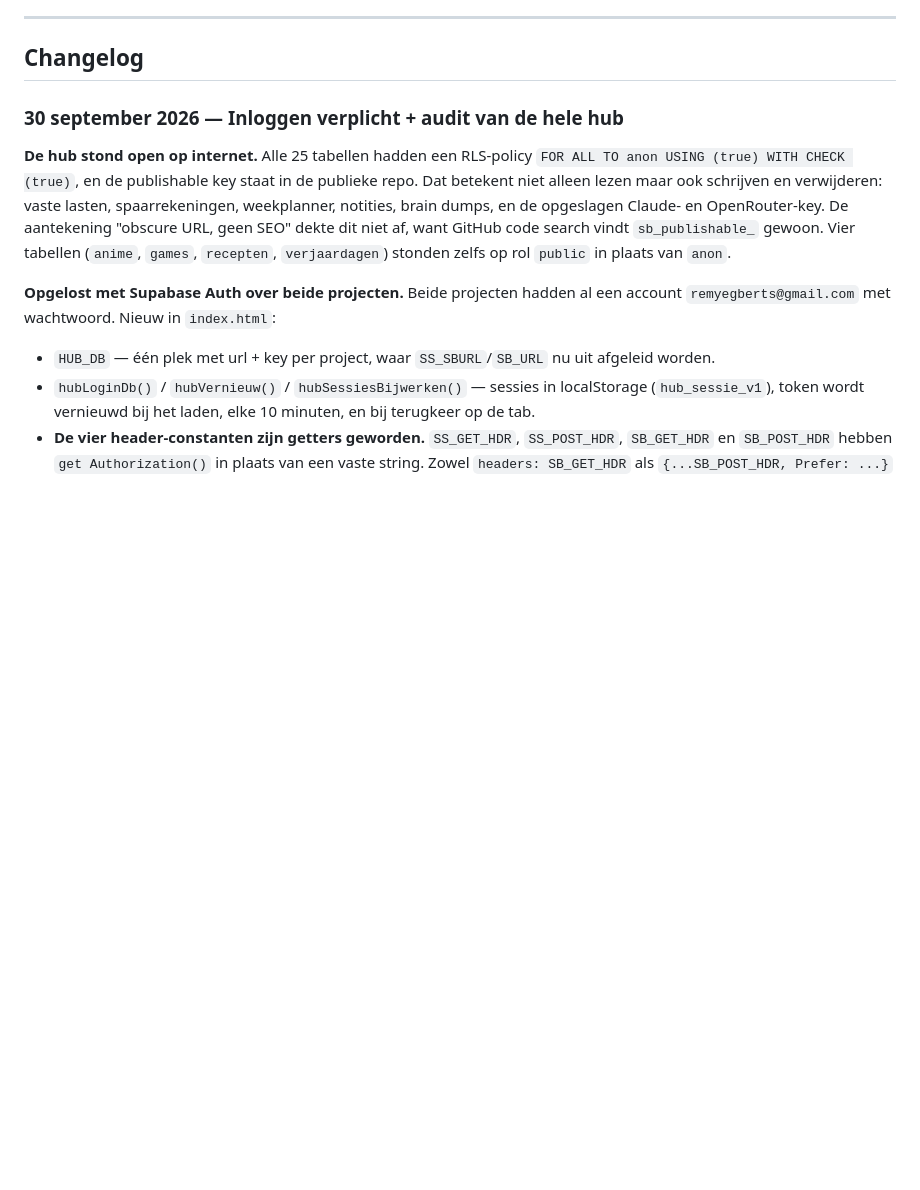
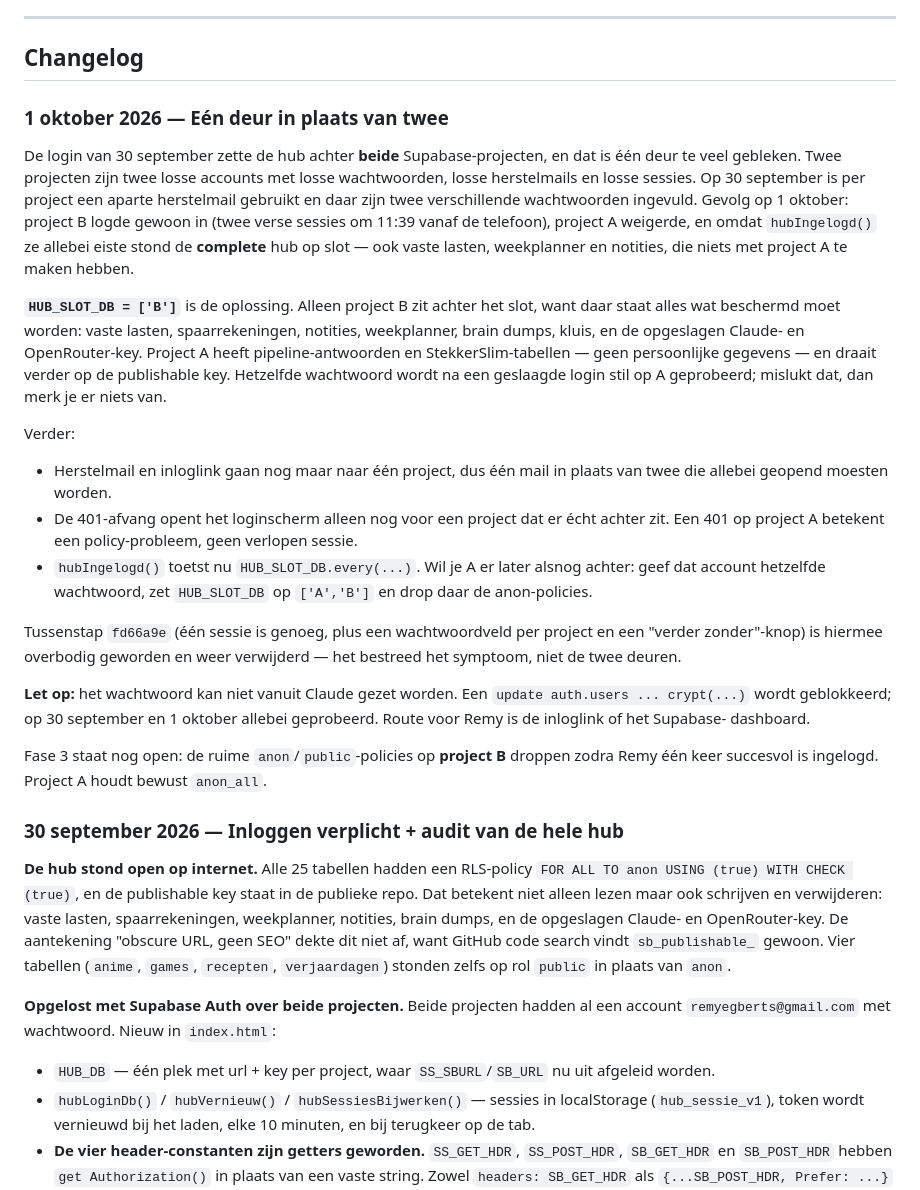
Before and after one commit to Remyster/ai-hub-remy, a Markdown page: CLAUDE.md, the part around the change. Rendered like a GitHub page; blank space fills up the shorter version.

Commit message:
CLAUDE.md: waarom het slot nog maar op een deur zit
Co-Authored-By: Claude Opus 5 <noreply@anthropic.com>

```diff
--- a/CLAUDE.md
+++ b/CLAUDE.md
@@ -607,6 +607,48 @@ heeft een verplicht `letop`-veld (oranje blok) juist omdat de vorige teksten te
 ---
 
 ## Changelog
+
+### 1 oktober 2026 — Eén deur in plaats van twee
+
+De login van 30 september zette de hub achter **beide** Supabase-projecten, en
+dat is één deur te veel gebleken. Twee projecten zijn twee losse accounts met
+losse wachtwoorden, losse herstelmails en losse sessies. Op 30 september is per
+project een aparte herstelmail gebruikt en daar zijn twee verschillende
+wachtwoorden ingevuld. Gevolg op 1 oktober: project B logde gewoon in (twee
+verse sessies om 11:39 vanaf de telefoon), project A weigerde, en omdat
+`hubIngelogd()` ze allebei eiste stond de **complete** hub op slot — ook vaste
+lasten, weekplanner en notities, die niets met project A te maken hebben.
+
+**`HUB_SLOT_DB = ['B']`** is de oplossing. Alleen project B zit achter het slot,
+want daar staat alles wat beschermd moet worden: vaste lasten, spaarrekeningen,
+notities, weekplanner, brain dumps, kluis, en de opgeslagen Claude- en
+OpenRouter-key. Project A heeft pipeline-antwoorden en StekkerSlim-tabellen —
+geen persoonlijke gegevens — en draait verder op de publishable key. Hetzelfde
+wachtwoord wordt na een geslaagde login stil op A geprobeerd; mislukt dat, dan
+merk je er niets van.
+
+Verder:
+- Herstelmail en inloglink gaan nog maar naar één project, dus één mail in
+  plaats van twee die allebei geopend moesten worden.
+- De 401-afvang opent het loginscherm alleen nog voor een project dat er écht
+  achter zit. Een 401 op project A betekent een policy-probleem, geen
+  verlopen sessie.
+- `hubIngelogd()` toetst nu `HUB_SLOT_DB.every(...)`. Wil je A er later alsnog
+  achter: geef dat account hetzelfde wachtwoord, zet `HUB_SLOT_DB` op
+  `['A','B']` en drop daar de anon-policies.
+
+Tussenstap `fd66a9e` (één sessie is genoeg, plus een wachtwoordveld per project
+en een "verder zonder"-knop) is hiermee overbodig geworden en weer verwijderd —
+het bestreed het symptoom, niet de twee deuren.
+
+**Let op:** het wachtwoord kan niet vanuit Claude gezet worden. Een
+`update auth.users ... crypt(...)` wordt geblokkeerd; op 30 september en
+1 oktober allebei geprobeerd. Route voor Remy is de inloglink of het Supabase-
+dashboard.
+
+Fase 3 staat nog open: de ruime `anon`/`public`-policies op **project B**
+droppen zodra Remy één keer succesvol is ingelogd. Project A houdt bewust
+`anon_all`.
 
 ### 30 september 2026 — Inloggen verplicht + audit van de hele hub
 
```
